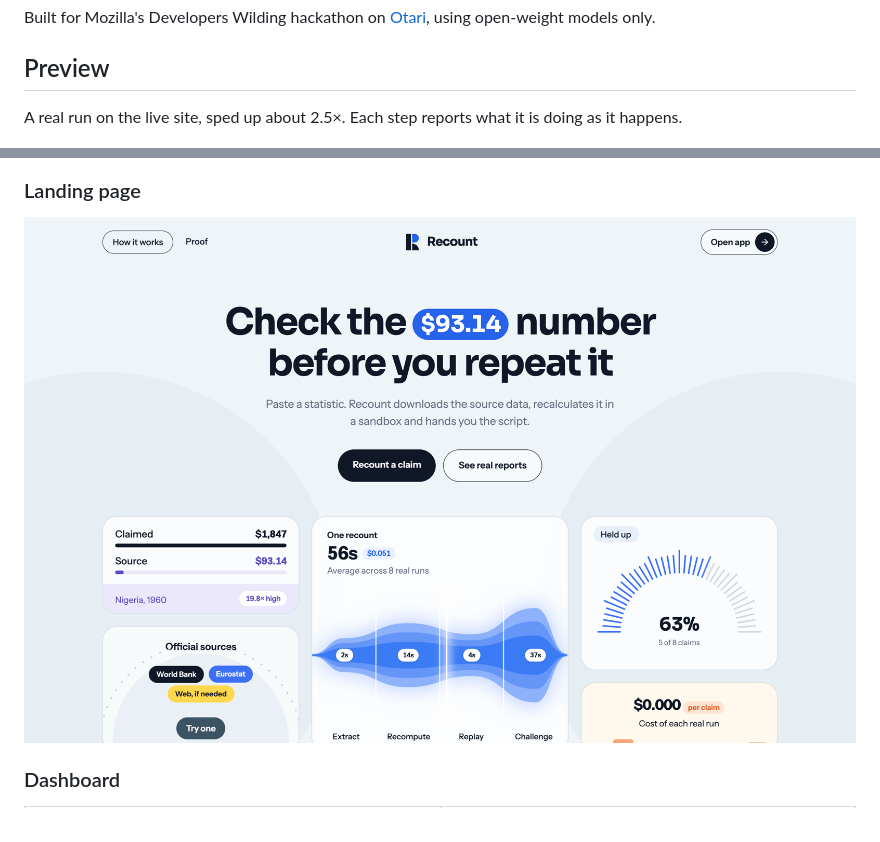
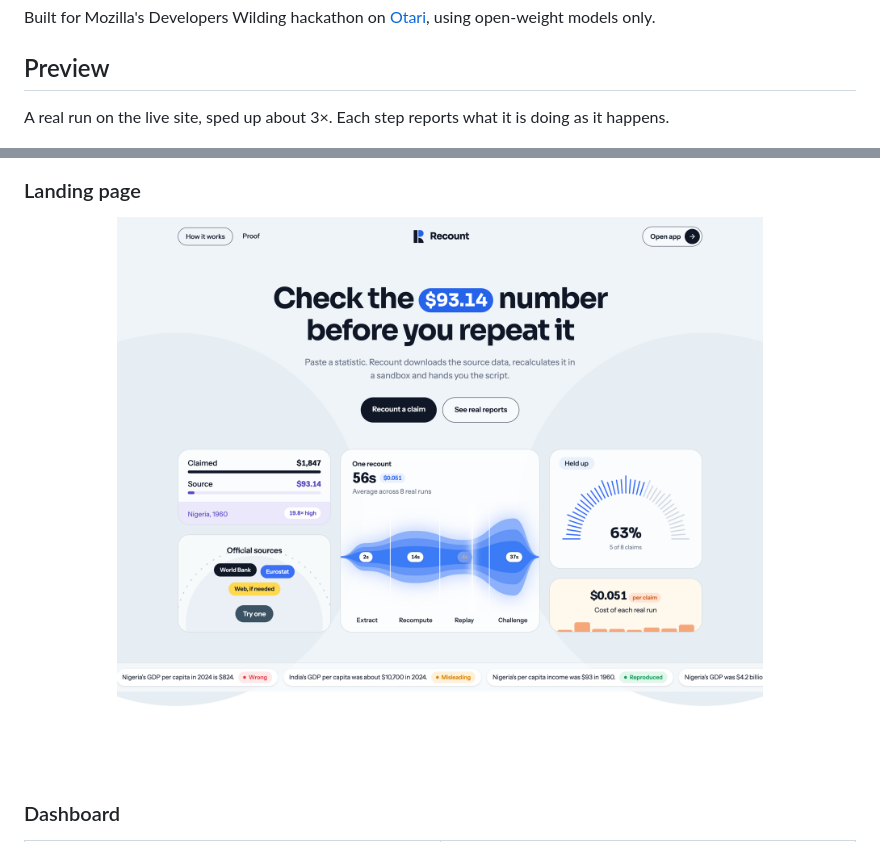
Before and after one commit to codeswithroh/recount, a Markdown page: README.md, 2 parts joined by grey strips. GitHub-like rendering; pictures changed too: docs/landing.png.

Commit message:
Refresh the landing preview
Co-Authored-By: Claude Opus 5.5 <noreply@anthropic.com>

```diff
--- a/README.md
+++ b/README.md
@@ -26,7 +26,7 @@ Built for Mozilla's Developers Wilding hackathon on [Otari](https://otari.ai), u
 
 ## Preview
 
-A real run on the live site, sped up about 2.5×. Each step reports what it is doing as it happens.
+A real run on the live site, sped up about 3×. Each step reports what it is doing as it happens.
 
 <p align="center">
   <img src="docs/live-run.gif" alt="A live recount moving through Extract, Recompute, Replay and Challenge, then opening the report" width="100%">
```
